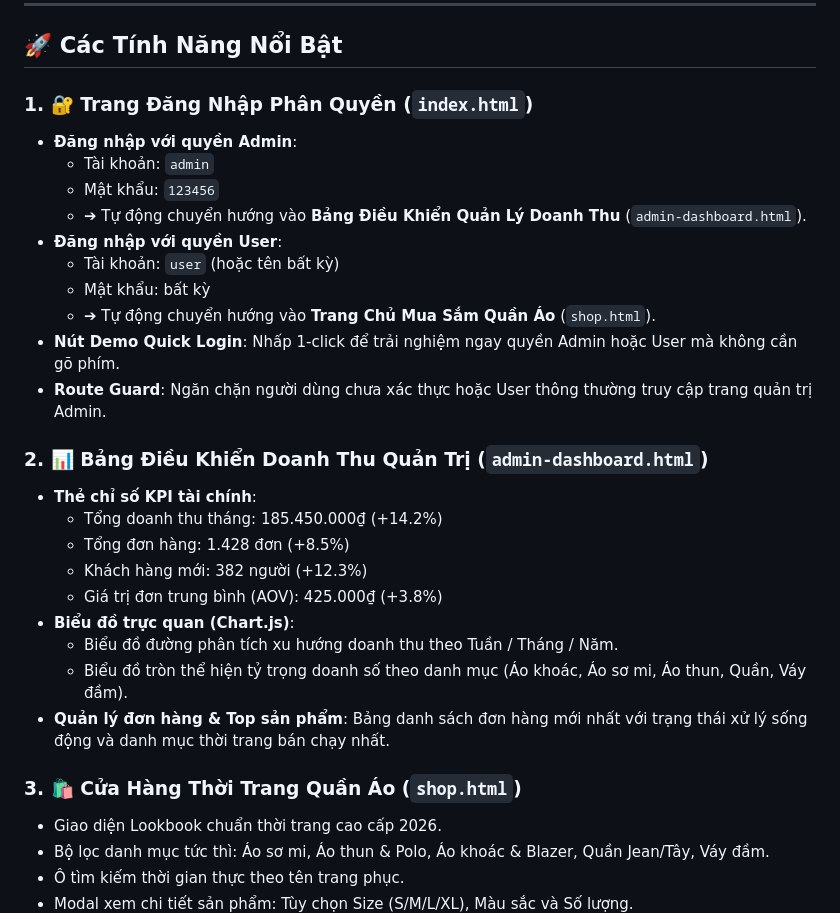
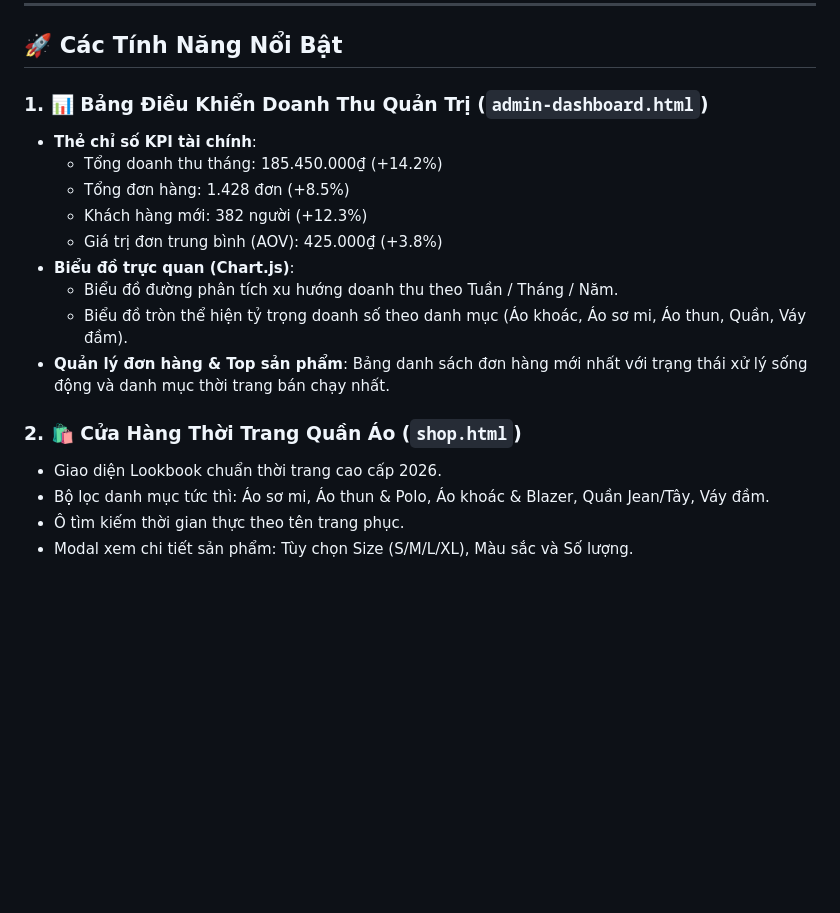
Before and after one commit to thienngan3004/ECommerceDevOps, a Markdown page: README.md, the part around the change. GitHub-like rendering; blank space fills up the shorter version.

Commit message:
Update README to remove quick login details and adjust feature numbering

```diff
--- a/README.md
+++ b/README.md
@@ -6,19 +6,7 @@ Website thương mại điện tử thời trang hiện đại tích hợp hệ
 
 ## 🚀 Các Tính Năng Nổi Bật
 
-### 1. 🔐 Trang Đăng Nhập Phân Quyền (`index.html`)
-- **Đăng nhập với quyền Admin**:
-  - Tài khoản: `admin`
-  - Mật khẩu: `123456`
-  - ➔ Tự động chuyển hướng vào **Bảng Điều Khiển Quản Lý Doanh Thu** (`admin-dashboard.html`).
-- **Đăng nhập với quyền User**:
-  - Tài khoản: `user` (hoặc tên bất kỳ)
-  - Mật khẩu: bất kỳ
-  - ➔ Tự động chuyển hướng vào **Trang Chủ Mua Sắm Quần Áo** (`shop.html`).
-- **Nút Demo Quick Login**: Nhấp 1-click để trải nghiệm ngay quyền Admin hoặc User mà không cần gõ phím.
-- **Route Guard**: Ngăn chặn người dùng chưa xác thực hoặc User thông thường truy cập trang quản trị Admin.
-
-### 2. 📊 Bảng Điều Khiển Doanh Thu Quản Trị (`admin-dashboard.html`)
+### 1. 📊 Bảng Điều Khiển Doanh Thu Quản Trị (`admin-dashboard.html`)
 - **Thẻ chỉ số KPI tài chính**:
   - Tổng doanh thu tháng: 185.450.000₫ (+14.2%)
   - Tổng đơn hàng: 1.428 đơn (+8.5%)
@@ -29,7 +17,7 @@ Website thương mại điện tử thời trang hiện đại tích hợp hệ
   - Biểu đồ tròn thể hiện tỷ trọng doanh số theo danh mục (Áo khoác, Áo sơ mi, Áo thun, Quần, Váy đầm).
 - **Quản lý đơn hàng & Top sản phẩm**: Bảng danh sách đơn hàng mới nhất với trạng thái xử lý sống động và danh mục thời trang bán chạy nhất.
 
-### 3. 🛍️ Cửa Hàng Thời Trang Quần Áo (`shop.html`)
+### 2. 🛍️ Cửa Hàng Thời Trang Quần Áo (`shop.html`)
 - Giao diện Lookbook chuẩn thời trang cao cấp 2026.
 - Bộ lọc danh mục tức thì: Áo sơ mi, Áo thun & Polo, Áo khoác & Blazer, Quần Jean/Tây, Váy đầm.
 - Ô tìm kiếm thời gian thực theo tên trang phục.
```
